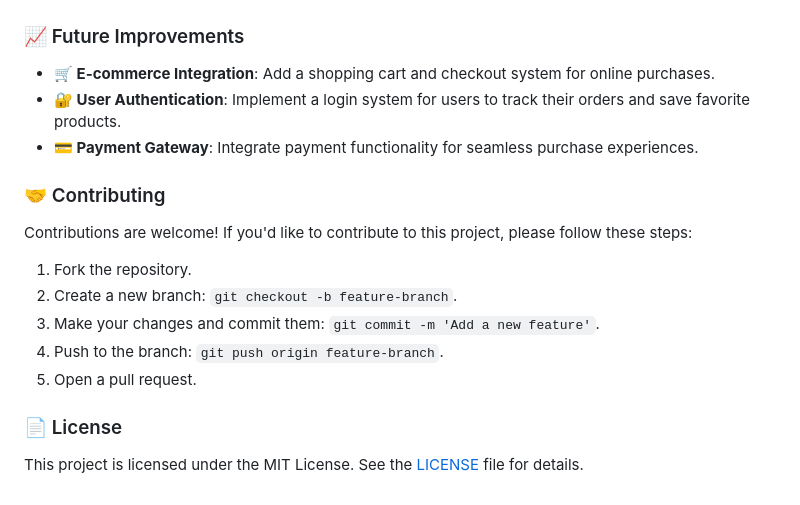
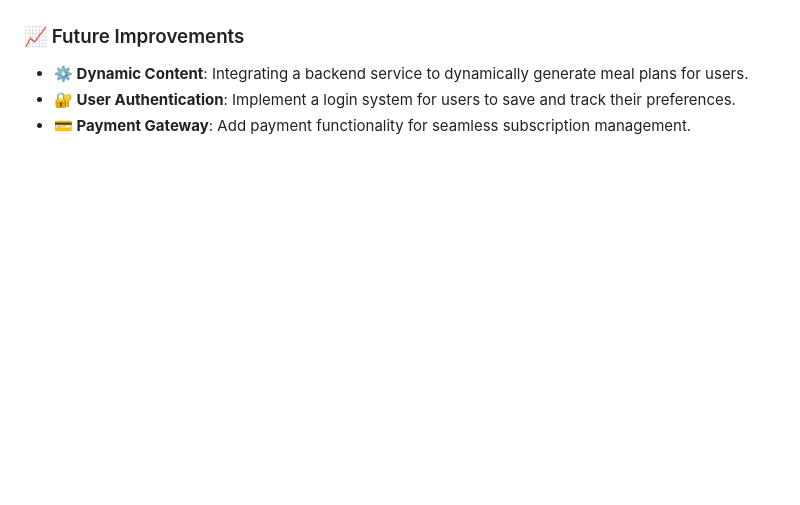
Before and after one commit to OmarAedoAlvarez/Omnifood, a Markdown page: README.md, the part around one of its changes. Rendered like a GitHub page; blank space fills up the shorter version.

```diff
--- a/README.md
+++ b/README.md
@@ -63,20 +63,6 @@ The project is organized as follows:
 
 ### 📈 Future Improvements
 
-- **🛒 E-commerce Integration**: Add a shopping cart and checkout system for online purchases.
-- **🔐 User Authentication**: Implement a login system for users to track their orders and save favorite products.
-- **💳 Payment Gateway**: Integrate payment functionality for seamless purchase experiences.
-
-### 🤝 Contributing
-
-Contributions are welcome! If you'd like to contribute to this project, please follow these steps:
-
-1. Fork the repository.
-2. Create a new branch: `git checkout -b feature-branch`.
-3. Make your changes and commit them: `git commit -m 'Add a new feature'`.
-4. Push to the branch: `git push origin feature-branch`.
-5. Open a pull request.
-
-### 📄 License
-
-This project is licensed under the MIT License. See the [LICENSE](LICENSE) file for details.
+- **⚙️ Dynamic Content**: Integrating a backend service to dynamically generate meal plans for users.
+- **🔐 User Authentication**: Implement a login system for users to save and track their preferences.
+- **💳 Payment Gateway**: Add payment functionality for seamless subscription management.
```
Also changed, not shown: other parts of README.md (+35 -35 lines).
